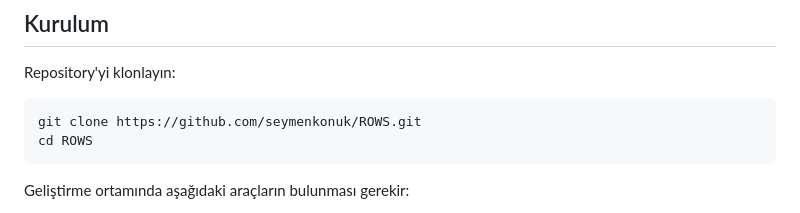
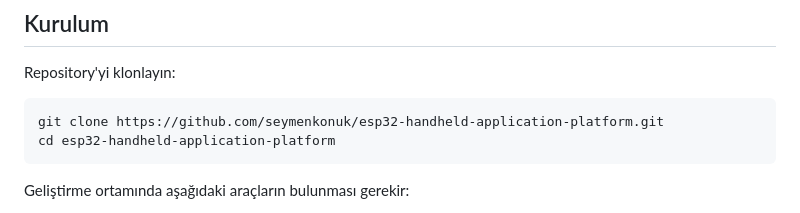
Before and after one commit to seymenkonuk/ROWS, a Markdown page: README.md, the part around one of its changes. Drawn GitHub-style.

Commit message:
docs: update README links after repository rename

````diff
--- a/README.md
+++ b/README.md
@@ -57,8 +57,8 @@ Taşınabilir oyun konsolu, ROWS için geliştirilen ilk kullanım senaryosudur.
 Repository'yi klonlayın:
 
 ```bash
-git clone https://github.com/seymenkonuk/ROWS.git
-cd ROWS
+git clone https://github.com/seymenkonuk/esp32-handheld-application-platform.git
+cd esp32-handheld-application-platform
 ```
 
 Geliştirme ortamında aşağıdaki araçların bulunması gerekir:
````
Also changed, not shown: other parts of README.md (+1 -1 lines).
